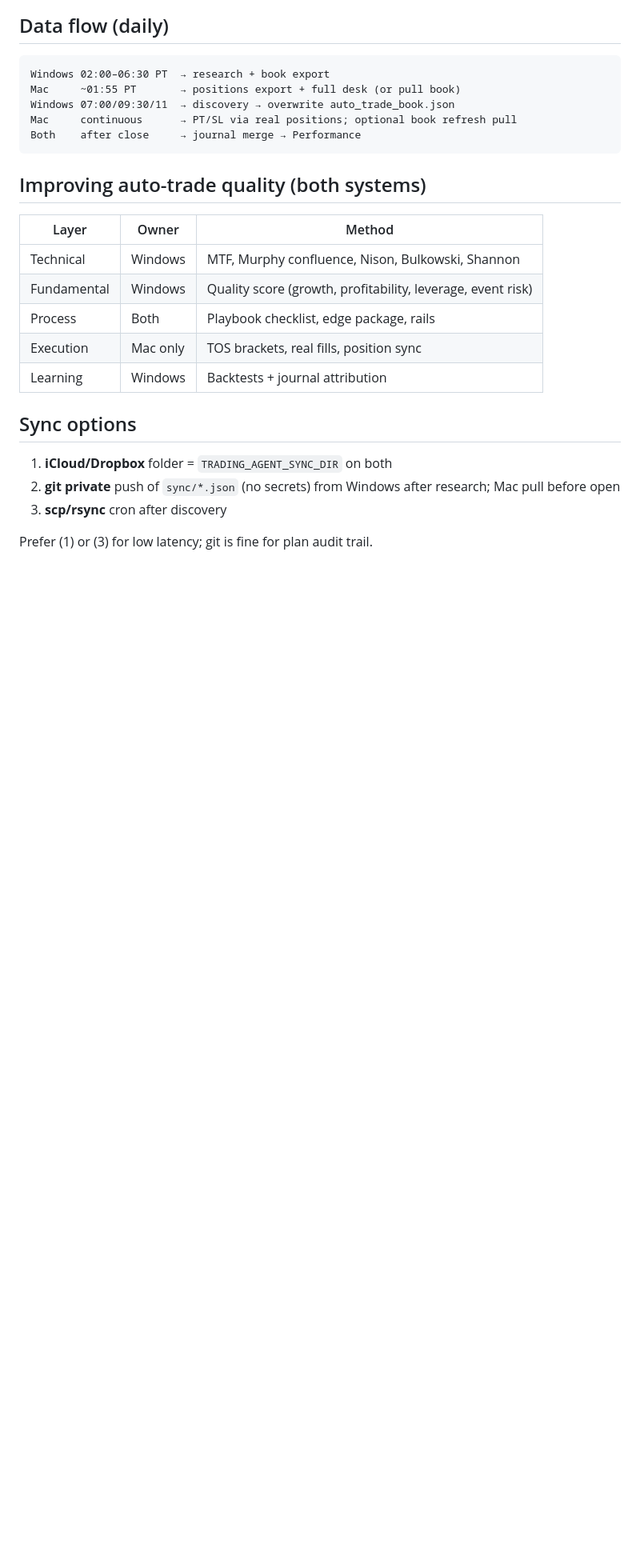
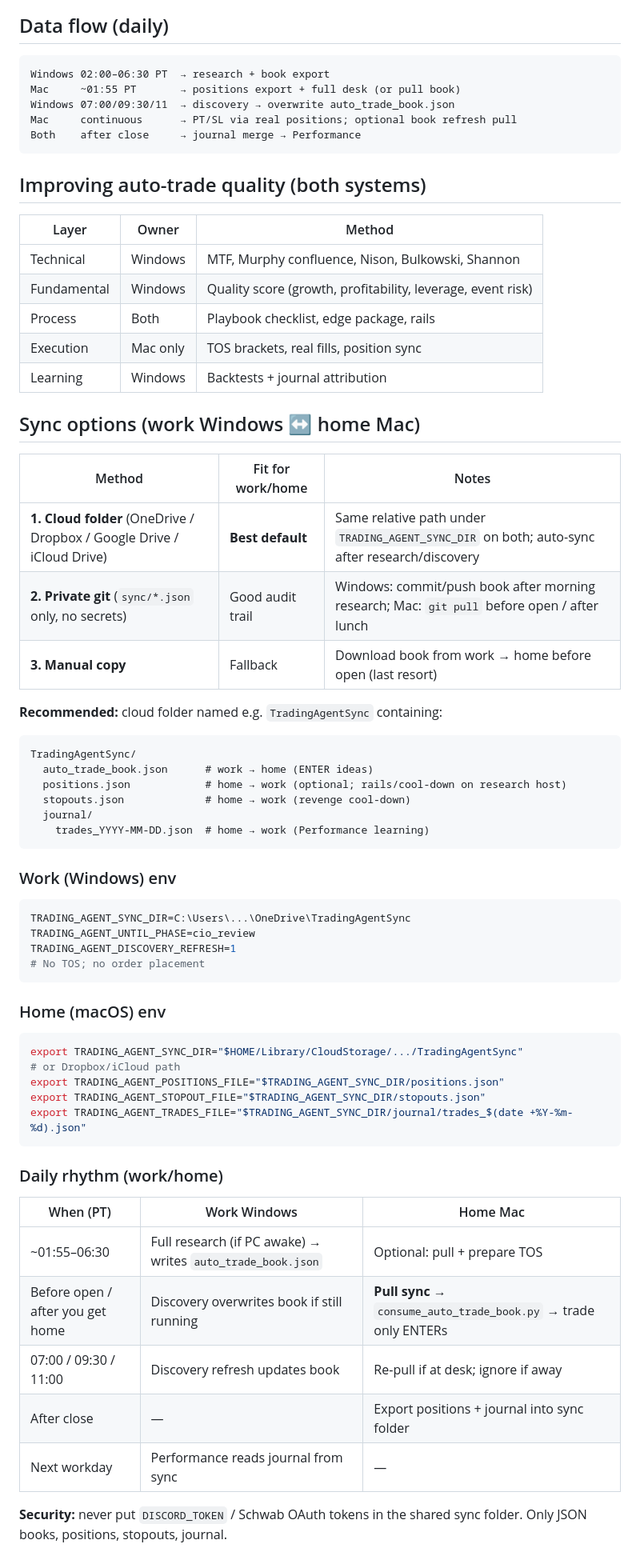
Before and after one commit to thaing408/trading_test, a Markdown page: docs/dual_system.md, the part around one of its changes. Shown at 80% size. Drawn GitHub-style; blank space fills up the shorter version.

````diff
--- a/docs/dual_system.md
+++ b/docs/dual_system.md
@@ -104,10 +106,52 @@ Both    after close     → journal merge → Performance
 | Execution | Mac only | TOS brackets, real fills, position sync |
 | Learning | Windows | Backtests + journal attribution |
 
-## Sync options
+## Sync options (work Windows ↔ home Mac)
 
-1. **iCloud/Dropbox** folder = `TRADING_AGENT_SYNC_DIR` on both
-2. **git private** push of `sync/*.json` (no secrets) from Windows after research; Mac pull before open
-3. **scp/rsync** cron after discovery
+| Method | Fit for work/home | Notes |
+|--------|-------------------|--------|
+| **1. Cloud folder** (OneDrive / Dropbox / Google Drive / iCloud Drive) | **Best default** | Same relative path under `TRADING_AGENT_SYNC_DIR` on both; auto-sync after research/discovery |
+| **2. Private git** (`sync/*.json` only, no secrets) | Good audit trail | Windows: commit/push book after morning research; Mac: `git pull` before open / after lunch |
+| **3. Manual copy** | Fallback | Download book from work → home before open (last resort) |
 
-Prefer (1) or (3) for low latency; git is fine for plan audit trail.
+**Recommended:** cloud folder named e.g. `TradingAgentSync` containing:
+
+```
+TradingAgentSync/
+  auto_trade_book.json      # work → home (ENTER ideas)
+  positions.json            # home → work (optional; rails/cool-down on research host)
+  stopouts.json             # home → work (revenge cool-down)
+  journal/
+    trades_YYYY-MM-DD.json  # home → work (Performance learning)
+```
+
+### Work (Windows) env
+
+```env
+TRADING_AGENT_SYNC_DIR=C:\Users\...\OneDrive\TradingAgentSync
+TRADING_AGENT_UNTIL_PHASE=cio_review
+TRADING_AGENT_DISCOVERY_REFRESH=1
+# No TOS; no order placement
+```
+
+### Home (macOS) env
+
+```bash
+export TRADING_AGENT_SYNC_DIR="$HOME/Library/CloudStorage/.../TradingAgentSync"
+# or Dropbox/iCloud path
+export TRADING_AGENT_POSITIONS_FILE="$TRADING_AGENT_SYNC_DIR/positions.json"
+export TRADING_AGENT_STOPOUT_FILE="$TRADING_AGENT_SYNC_DIR/stopouts.json"
+export TRADING_AGENT_TRADES_FILE="$TRADING_AGENT_SYNC_DIR/journal/trades_$(date +%Y-%m-%d).json"
+```
+
+### Daily rhythm (work/home)
+
+| When (PT) | Work Windows | Home Mac |
+|-----------|--------------|----------|
+| ~01:55–06:30 | Full research (if PC awake) → writes `auto_trade_book.json` | Optional: pull + prepare TOS |
+| Before open / after you get home | Discovery overwrites book if still running | **Pull sync** → `consume_auto_trade_book.py` → trade only ENTERs |
+| 07:00 / 09:30 / 11:00 | Discovery refresh updates book | Re-pull if at desk; ignore if away |
+| After close | — | Export positions + journal into sync folder |
+| Next workday | Performance reads journal from sync | — |
+
+**Security:** never put `DISCORD_TOKEN` / Schwab OAuth tokens in the shared sync folder. Only JSON books, positions, stopouts, journal.
````
Also changed, not shown: other parts of docs/dual_system.md (+8 -6 lines), README.md (+8 -7 lines).
